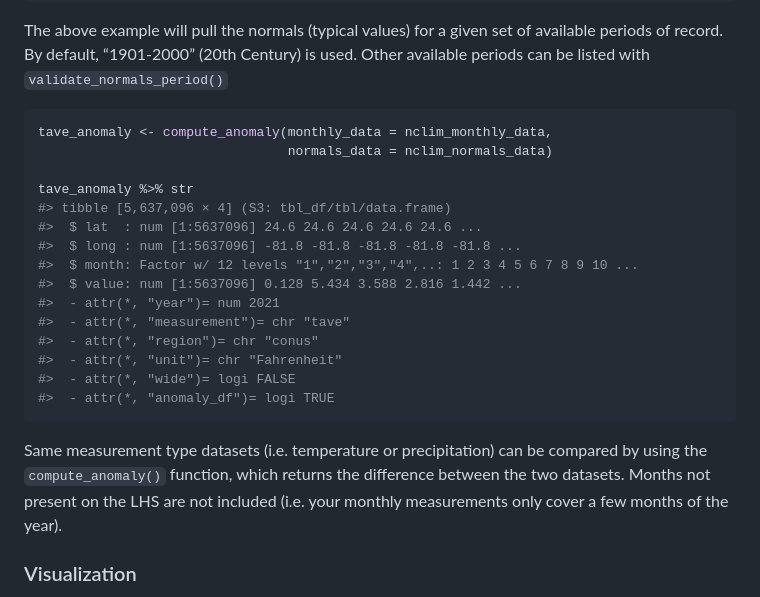
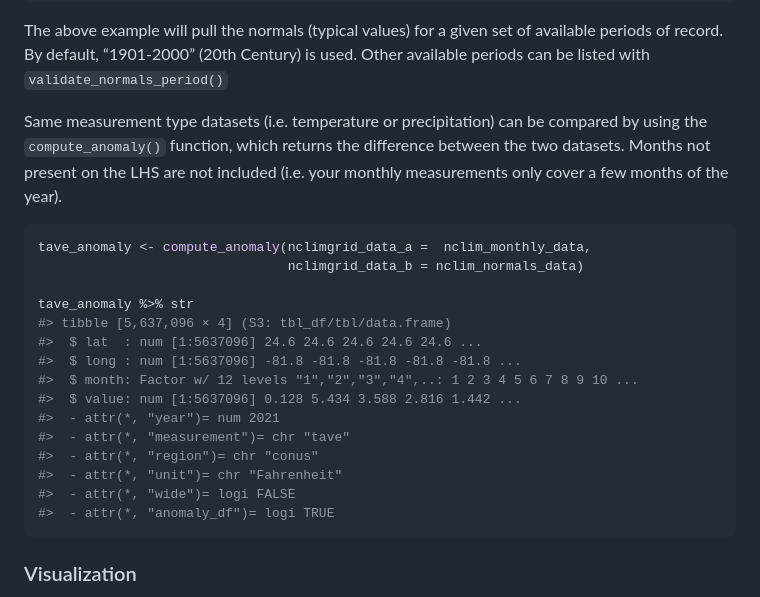
Before and after one commit to toozler/noaa_nclimgrid_r, a Markdown page: README.md, the part around the change printed below. Rendered like a GitHub page.

````diff
--- a/README.md
+++ b/README.md
@@ -91,9 +91,15 @@ of available periods of record. By default, “1901-2000” (20th Century)
 is used. Other available periods can be listed with
 `validate_normals_period()`
 
+Same measurement type datasets (i.e. temperature or precipitation) can
+be compared by using the `compute_anomaly()` function, which returns the
+difference between the two datasets. Months not present on the LHS are
+not included (i.e. your monthly measurements only cover a few months of
+the year).
+
 ``` r
-tave_anomaly <- compute_anomaly(monthly_data = nclim_monthly_data,
-                                normals_data = nclim_normals_data)
+tave_anomaly <- compute_anomaly(nclimgrid_data_a =  nclim_monthly_data,
+                                nclimgrid_data_b = nclim_normals_data)
 
 tave_anomaly %>% str
 #> tibble [5,637,096 × 4] (S3: tbl_df/tbl/data.frame)
@@ -108,12 +114,6 @@ tave_anomaly %>% str
 #>  - attr(*, "wide")= logi FALSE
 #>  - attr(*, "anomaly_df")= logi TRUE
 ```
-
-Same measurement type datasets (i.e. temperature or precipitation) can
-be compared by using the `compute_anomaly()` function, which returns the
-difference between the two datasets. Months not present on the LHS are
-not included (i.e. your monthly measurements only cover a few months of
-the year).
 
 ### Visualization
 
````
Also changed, not shown: other parts of README.md (+6 -3 lines), man/figures/README-examplegraph3-1.png, man/figures/README-examplegraph4-1.png, 1 other file.
